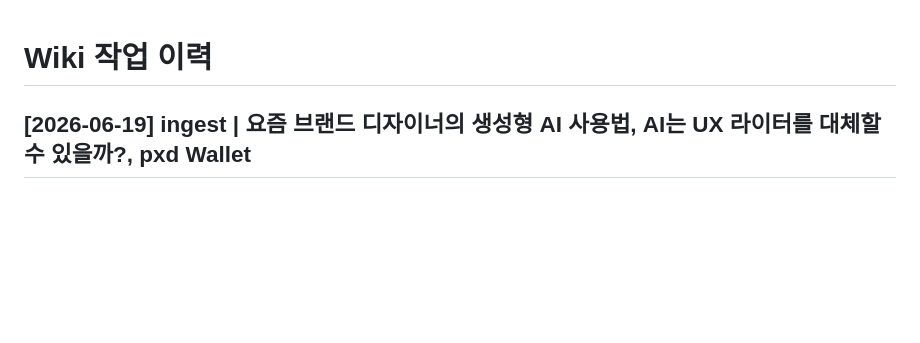
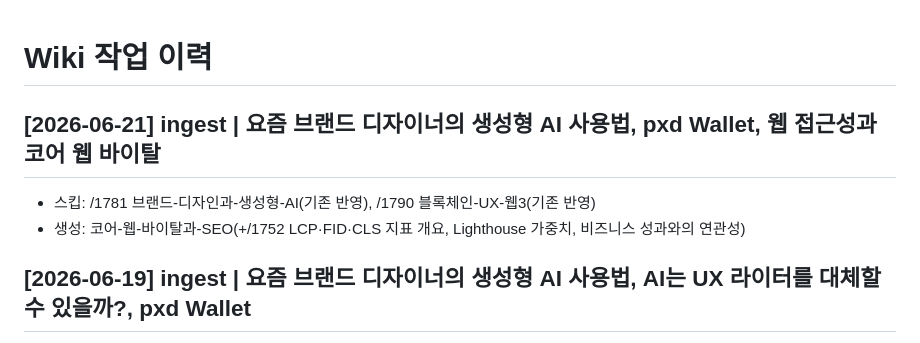
Before and after one commit to pxd-uxtech/pxd-blog-wiki, a Markdown page: wiki/log.md, the part around the change. GitHub-like rendering; blank space fills up the shorter version.

Commit message:
ingest: auto-ingest 2026-06-21-0327

```diff
--- a/wiki/log.md
+++ b/wiki/log.md
@@ -1,4 +1,8 @@
 # Wiki 작업 이력
+
+## [2026-06-21] ingest | 요즘 브랜드 디자이너의 생성형 AI 사용법, pxd Wallet, 웹 접근성과 코어 웹 바이탈
+- 스킵: /1781 브랜드-디자인과-생성형-AI(기존 반영), /1790 블록체인-UX-웹3(기존 반영)
+- 생성: 코어-웹-바이탈과-SEO(+/1752 LCP·FID·CLS 지표 개요, Lighthouse 가중치, 비즈니스 성과와의 연관성)
 
 ## [2026-06-19] ingest | 요즘 브랜드 디자이너의 생성형 AI 사용법, AI는 UX 라이터를 대체할 수 있을까?, pxd Wallet
 - 스킵: /1781 브랜드-디자인과-생성형-AI(기존 반영), /1796 UX-라이팅(기존 반영), /1790 블록체인-UX-웹3(기존 반영)
```
Also changed, not shown: wiki/concepts/코어-웹-바이탈과-SEO.md (added, +32 -0 lines), wiki/index.md (+1 -0 lines).
